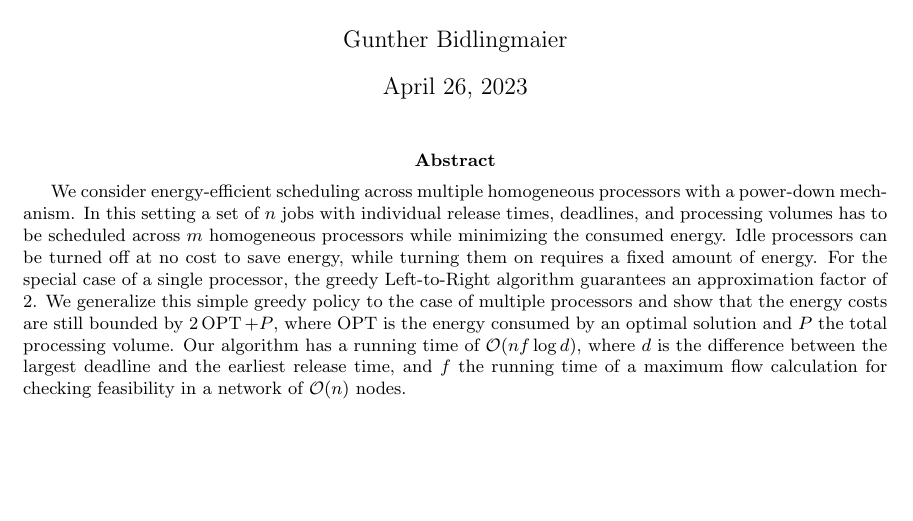
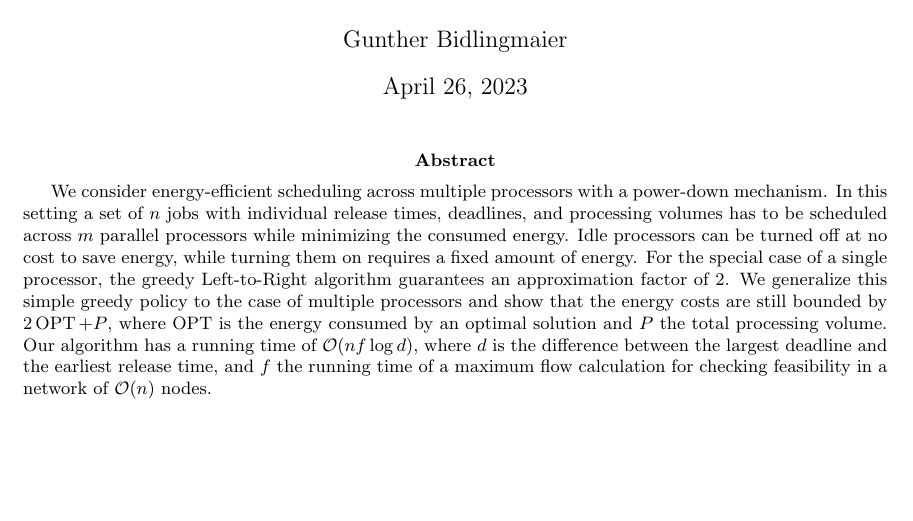
Before and after one commit to gbid/pltr, a LaTeX paper (content.tex): part of page 1 of 15, cut so that both start at the same text. Compiled offline with pdfLaTeX.

Commit message:
Remove 'homogeneous' from abstract'

```diff
--- a/content.tex
+++ b/content.tex
@@ -108,8 +108,8 @@
 
 \maketitle
 \begin{abstract}
-  We consider energy-efficient scheduling across multiple homogeneous processors with a power-down mechanism.
-  In this setting a set of $n$ jobs with individual release times, deadlines, and processing volumes has to be scheduled across $m$ homogeneous processors while minimizing the consumed energy.
+  We consider energy-efficient scheduling across multiple processors with a power-down mechanism.
+  In this setting a set of $n$ jobs with individual release times, deadlines, and processing volumes has to be scheduled across $m$ parallel processors while minimizing the consumed energy.
   Idle processors can be turned off at no cost to save energy, while turning them on requires a fixed amount of energy.
   For the special case of a single processor, the greedy Left-to-Right algorithm guarantees an approximation factor of $2$.
   We generalize this simple greedy policy to the case of multiple processors and show that the energy costs are still bounded by $2 \OPT + P$, where $\OPT$ is the energy consumed by an optimal solution and $P$ the total processing volume.
```
